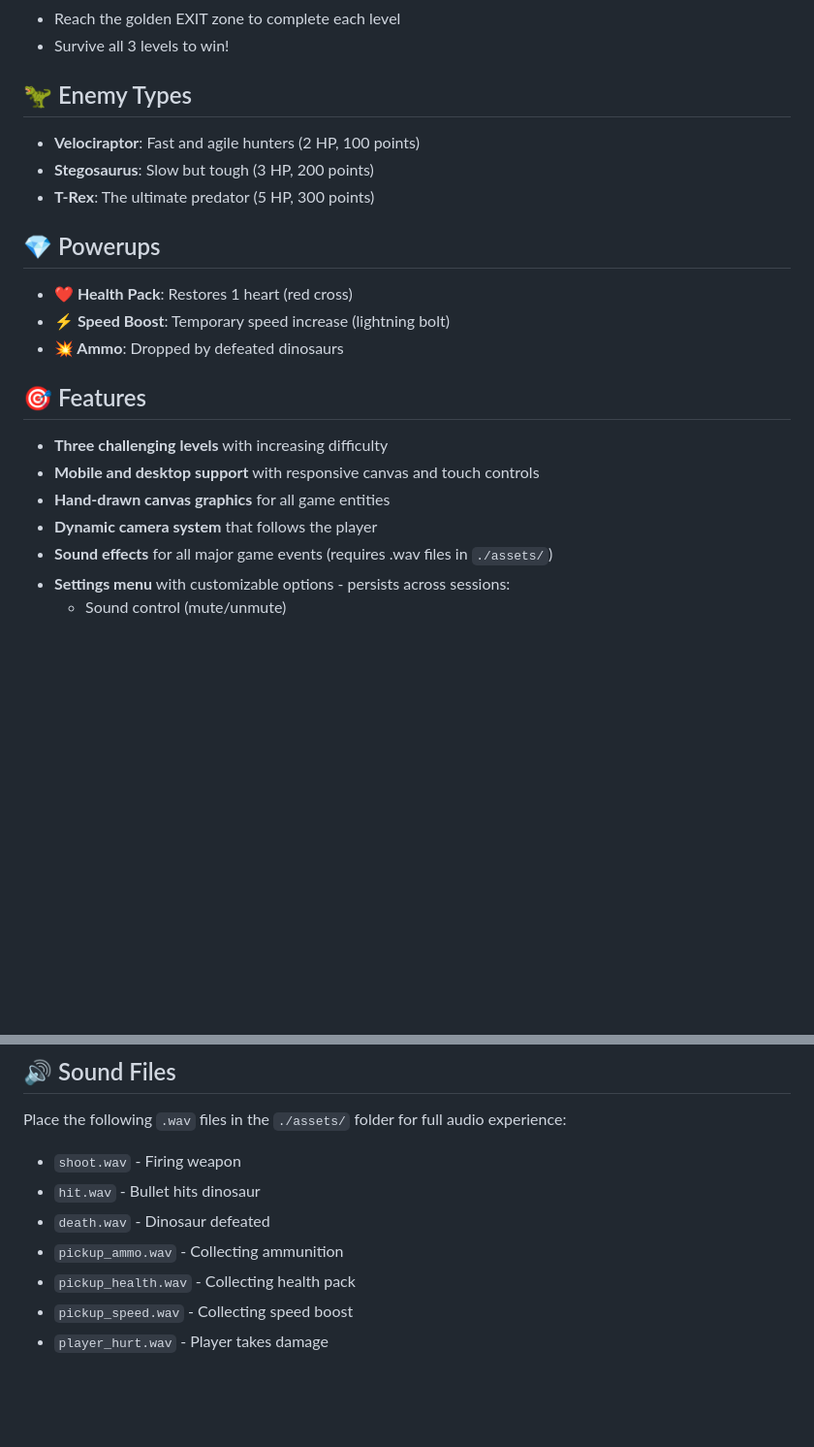
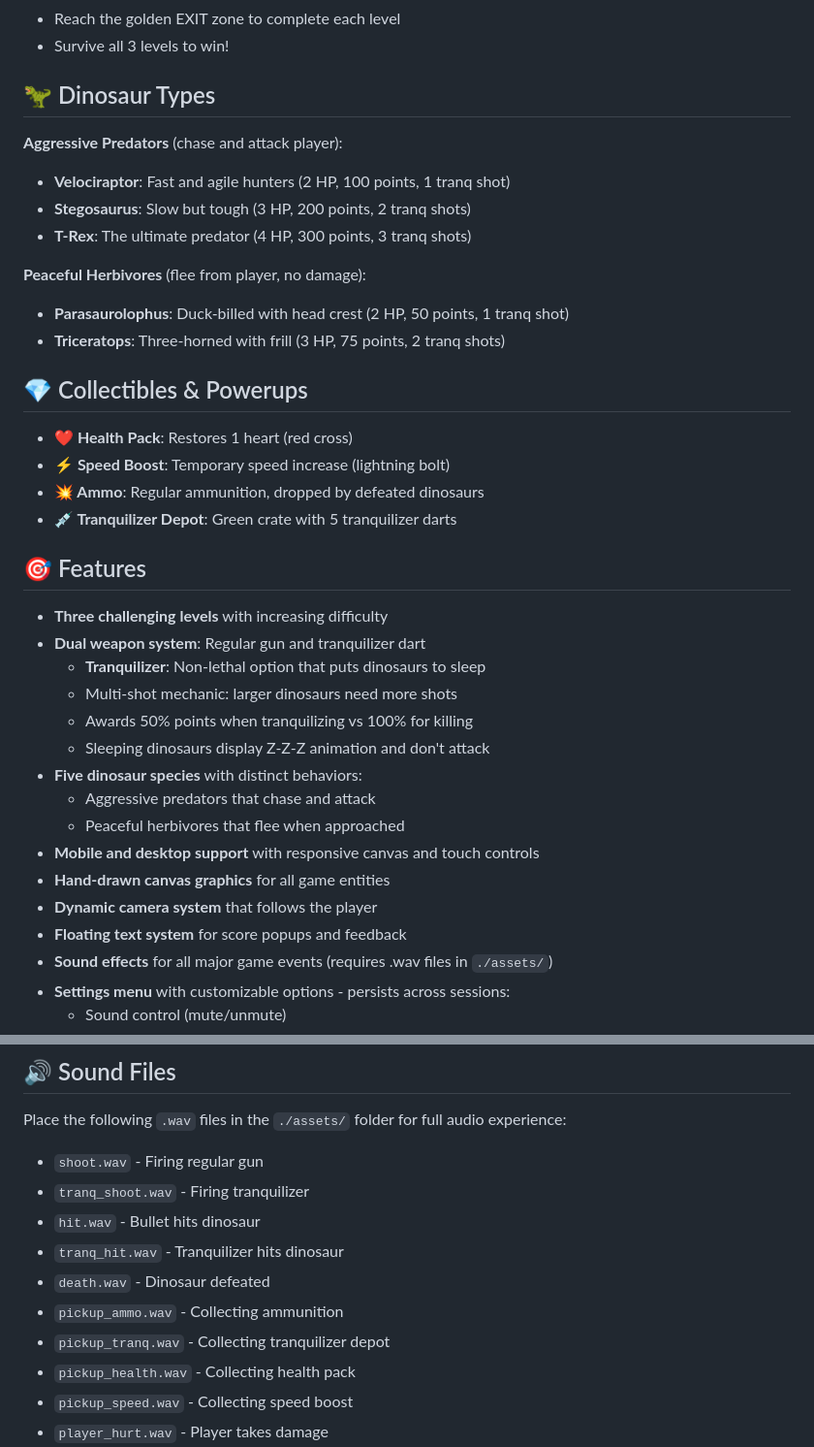
Before and after one commit to lex57ukr/jurassic-escape, a Markdown page: README.md, 2 parts joined by grey strips. Shown at 97% size. Rendered like a GitHub page; blank space fills up the shorter version.

```diff
--- a/README.md
+++ b/README.md
@@ -42,24 +44,39 @@ Jurassic Escape is a top-down action game built entirely in a single HTML file u
 - Reach the golden EXIT zone to complete each level
 - Survive all 3 levels to win!
 
-## 🦖 Enemy Types
+## 🦖 Dinosaur Types
 
-- **Velociraptor**: Fast and agile hunters (2 HP, 100 points)
-- **Stegosaurus**: Slow but tough (3 HP, 200 points)
-- **T-Rex**: The ultimate predator (5 HP, 300 points)
+**Aggressive Predators** (chase and attack player):
+- **Velociraptor**: Fast and agile hunters (2 HP, 100 points, 1 tranq shot)
+- **Stegosaurus**: Slow but tough (3 HP, 200 points, 2 tranq shots)
+- **T-Rex**: The ultimate predator (4 HP, 300 points, 3 tranq shots)
 
-## 💎 Powerups
+**Peaceful Herbivores** (flee from player, no damage):
+- **Parasaurolophus**: Duck-billed with head crest (2 HP, 50 points, 1 tranq shot)
+- **Triceratops**: Three-horned with frill (3 HP, 75 points, 2 tranq shots)
+
+## 💎 Collectibles & Powerups
 
 - **❤️ Health Pack**: Restores 1 heart (red cross)
 - **⚡ Speed Boost**: Temporary speed increase (lightning bolt)
-- **💥 Ammo**: Dropped by defeated dinosaurs
+- **💥 Ammo**: Regular ammunition, dropped by defeated dinosaurs
+- **💉 Tranquilizer Depot**: Green crate with 5 tranquilizer darts
 
 ## 🎯 Features
 
 - **Three challenging levels** with increasing difficulty
+- **Dual weapon system**: Regular gun and tranquilizer dart
+  - **Tranquilizer**: Non-lethal option that puts dinosaurs to sleep
+  - Multi-shot mechanic: larger dinosaurs need more shots
+  - Awards 50% points when tranquilizing vs 100% for killing
+  - Sleeping dinosaurs display Z-Z-Z animation and don't attack
+- **Five dinosaur species** with distinct behaviors:
+  - Aggressive predators that chase and attack
+  - Peaceful herbivores that flee when approached
 - **Mobile and desktop support** with responsive canvas and touch controls
 - **Hand-drawn canvas graphics** for all game entities
 - **Dynamic camera system** that follows the player
+- **Floating text system** for score popups and feedback
 - **Sound effects** for all major game events (requires .wav files in `./assets/`)
 - **Settings menu** with customizable options - persists across sessions:
   - Sound control (mute/unmute)
@@ -77,10 +94,13 @@ Jurassic Escape is a top-down action game built entirely in a single HTML file u
 
 Place the following `.wav` files in the `./assets/` folder for full audio experience:
 
-- `shoot.wav` - Firing weapon
+- `shoot.wav` - Firing regular gun
+- `tranq_shoot.wav` - Firing tranquilizer
 - `hit.wav` - Bullet hits dinosaur
+- `tranq_hit.wav` - Tranquilizer hits dinosaur
 - `death.wav` - Dinosaur defeated
 - `pickup_ammo.wav` - Collecting ammunition
+- `pickup_tranq.wav` - Collecting tranquilizer depot
 - `pickup_health.wav` - Collecting health pack
 - `pickup_speed.wav` - Collecting speed boost
 - `player_hurt.wav` - Player takes damage
```
Also changed, not shown: other parts of README.md (+2 -0 lines), CLAUDE.md (+32 -13 lines).
